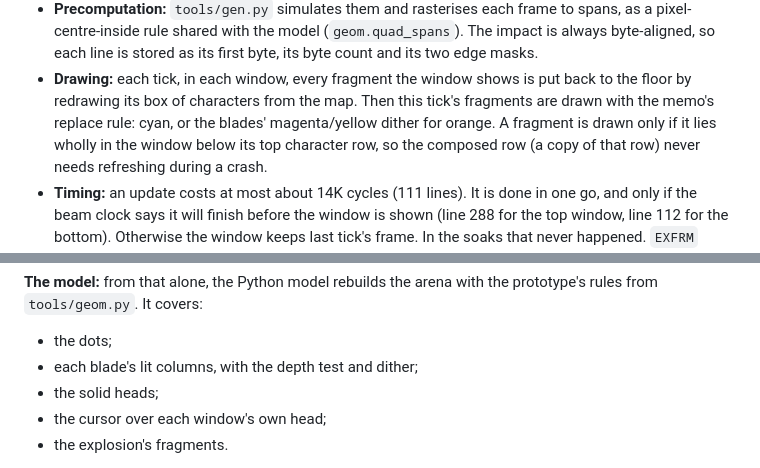
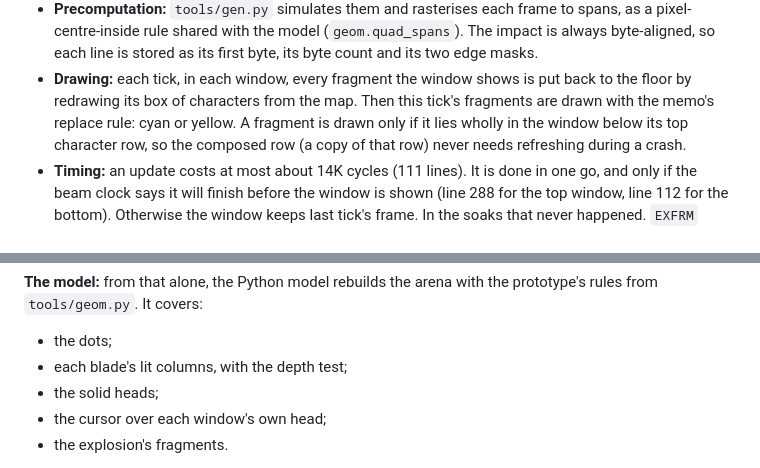
Before and after one commit to ebenupton/tron, a Markdown page: README.md, 2 parts joined by grey strips. Rendered like a GitHub page.

```diff
--- a/README.md
+++ b/README.md
@@ -330,8 +330,7 @@ and out from the impact.
   byte count and its two edge masks.
 * **Drawing:** each tick, in each window, every fragment the window shows is put
   back to the floor by redrawing its box of characters from the map.  Then this
-  tick's fragments are drawn with the memo's replace rule: cyan, or the blades'
-  magenta/yellow dither for orange.  A fragment is drawn only if it lies wholly in
+  tick's fragments are drawn with the memo's replace rule: cyan or yellow.  A fragment is drawn only if it lies wholly in
   the window below its top character row, so the composed row (a copy of that row)
   never needs refreshing during a crash.
 * **Timing:** an update costs at most about 14K cycles (111 lines).  It is done in
@@ -361,7 +360,7 @@ fragment shows.
 **The model:** from that alone, the Python model rebuilds the arena with the
 prototype's rules from `tools/geom.py`. It covers:
 * the dots;
-* each blade's lit columns, with the depth test and dither;
+* each blade's lit columns, with the depth test;
 * the solid heads;
 * the cursor over each window's own head;
 * the explosion's fragments.
```
Also changed, not shown: other parts of README.md (+7 -7 lines), screenshots/countdown.png, screenshots/crash.png, screenshots/play1.png, screenshots/play2.png, screenshots/score.png, screenshots/title.png, 8 other files.
